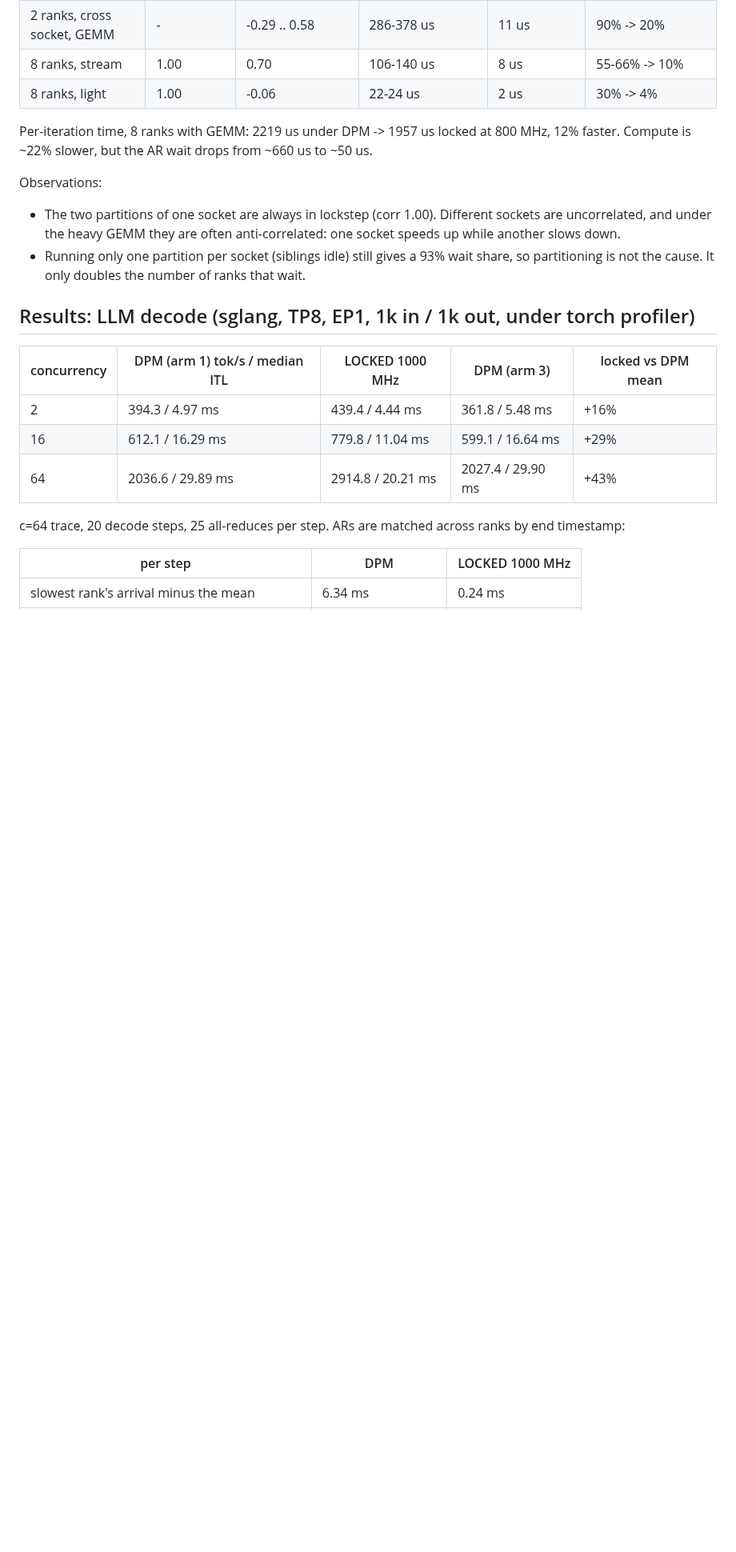
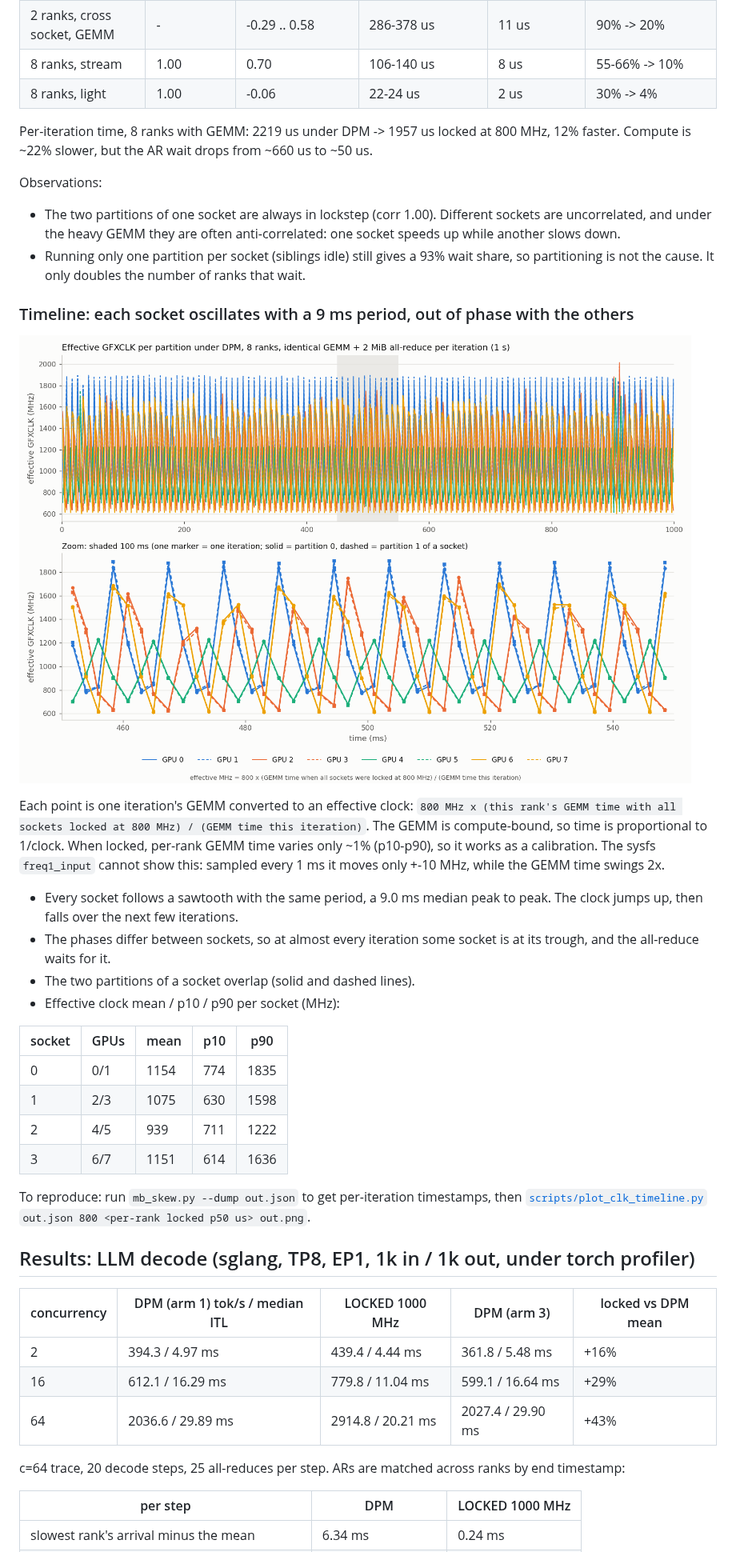
Before and after one commit to kkHuang-amd/claude-skills, a Markdown page: proxy-moe/ROCM_ISSUE_dpm_socket_desync_1029.md, the part around one of its changes. Shown at 80% size. Rendered like a GitHub page; pictures changed too: proxy-moe/img/rocm_issue_dpm_timeline_1029.png (added); blank space fills up the shorter version.

```diff
--- a/proxy-moe/ROCM_ISSUE_dpm_socket_desync_1029.md
+++ b/proxy-moe/ROCM_ISSUE_dpm_socket_desync_1029.md
@@ -71,6 +71,31 @@ Observations:
 - Running only one partition per socket (siblings idle) still gives a 93% wait share, so partitioning is not the cause. It only
   doubles the number of ranks that wait.
 
+### Timeline: each socket oscillates with a 9 ms period, out of phase with the others
+
+![effective GFXCLK per partition under DPM](img/rocm_issue_dpm_timeline_1029.png)
+
+Each point is one iteration's GEMM converted to an effective clock: `800 MHz x (this rank's GEMM time with all sockets locked at
+800 MHz) / (GEMM time this iteration)`. The GEMM is compute-bound, so time is proportional to 1/clock. When locked, per-rank GEMM
+time varies only ~1% (p10-p90), so it works as a calibration. The sysfs `freq1_input` cannot show this: sampled every 1 ms it moves
+only +-10 MHz, while the GEMM time swings 2x.
+
+- Every socket follows a sawtooth with the same period, a 9.0 ms median peak to peak. The clock jumps up, then falls over the next
+  few iterations.
+- The phases differ between sockets, so at almost every iteration some socket is at its trough, and the all-reduce waits for it.
+- The two partitions of a socket overlap (solid and dashed lines).
+- Effective clock mean / p10 / p90 per socket (MHz):
+
+| socket | GPUs | mean | p10 | p90 |
+|---|---|---|---|---|
+| 0 | 0/1 | 1154 | 774 | 1835 |
+| 1 | 2/3 | 1075 | 630 | 1598 |
+| 2 | 4/5 | 939 | 711 | 1222 |
+| 3 | 6/7 | 1151 | 614 | 1636 |
+
+To reproduce: run `mb_skew.py --dump out.json` to get per-iteration timestamps, then
+[`scripts/plot_clk_timeline.py`](scripts/plot_clk_timeline.py) `out.json 800 <per-rank locked p50 us> out.png`.
+
 ## Results: LLM decode (sglang, TP8, EP1, 1k in / 1k out, under torch profiler)
 
 | concurrency | DPM (arm 1) tok/s / median ITL | LOCKED 1000 MHz | DPM (arm 3) | locked vs DPM mean |
```
Also changed, not shown: other parts of proxy-moe/ROCM_ISSUE_dpm_socket_desync_1029.md (+2 -0 lines), proxy-moe/OPT_h13-17_1029.md (+8 -0 lines), 3 other files.
